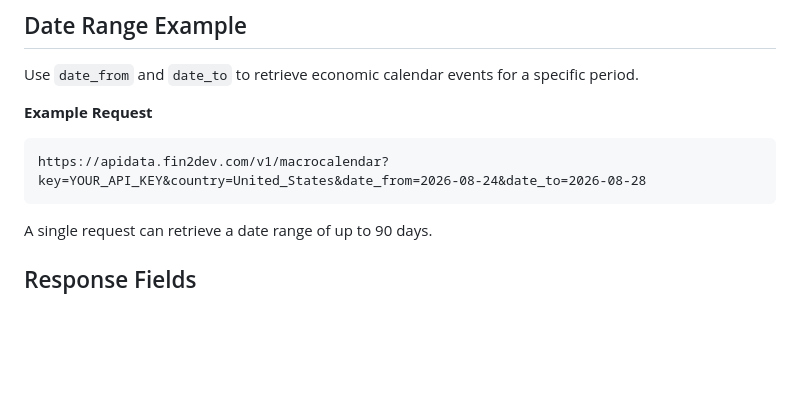
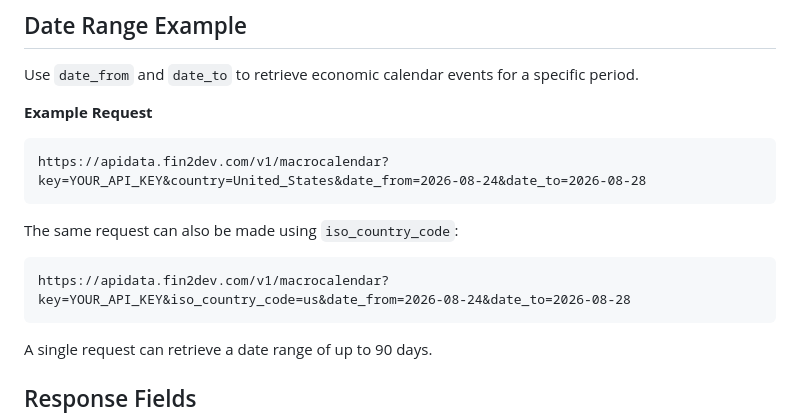
Before and after one commit to fin2dev/Macroeconomic-Calendar-API, a Markdown page: README.md, the part around one of its changes. GitHub-like rendering; blank space fills up the shorter version.

````diff
--- a/README.md
+++ b/README.md
@@ -161,6 +180,12 @@ Use `date_from` and `date_to` to retrieve economic calendar events for a specifi
 
 ```text
 https://apidata.fin2dev.com/v1/macrocalendar?key=YOUR_API_KEY&country=United_States&date_from=2026-08-24&date_to=2026-08-28
+```
+
+The same request can also be made using `iso_country_code`:
+
+```text
+https://apidata.fin2dev.com/v1/macrocalendar?key=YOUR_API_KEY&iso_country_code=us&date_from=2026-08-24&date_to=2026-08-28
 ```
 
 A single request can retrieve a date range of up to 90 days.
````
Also changed, not shown: other parts of README.md (+38 -9 lines).
